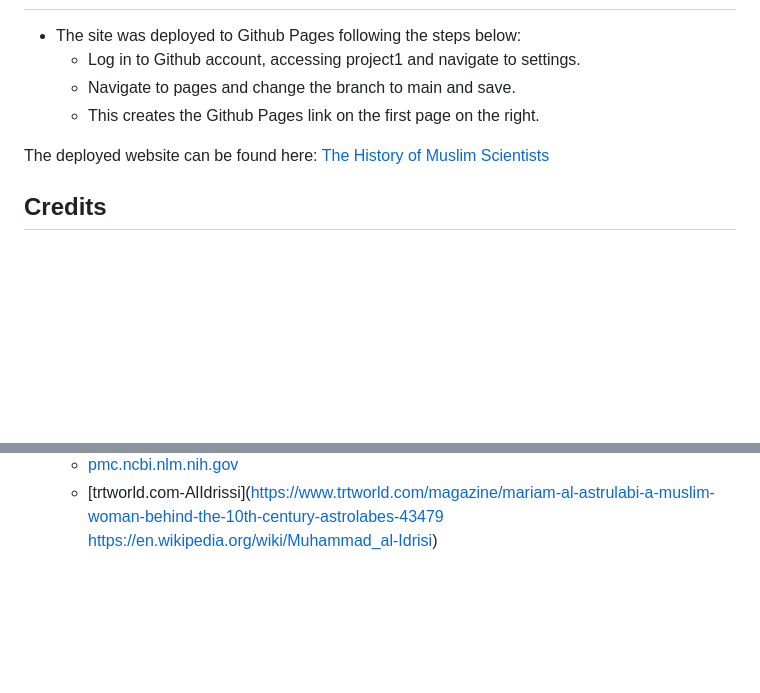
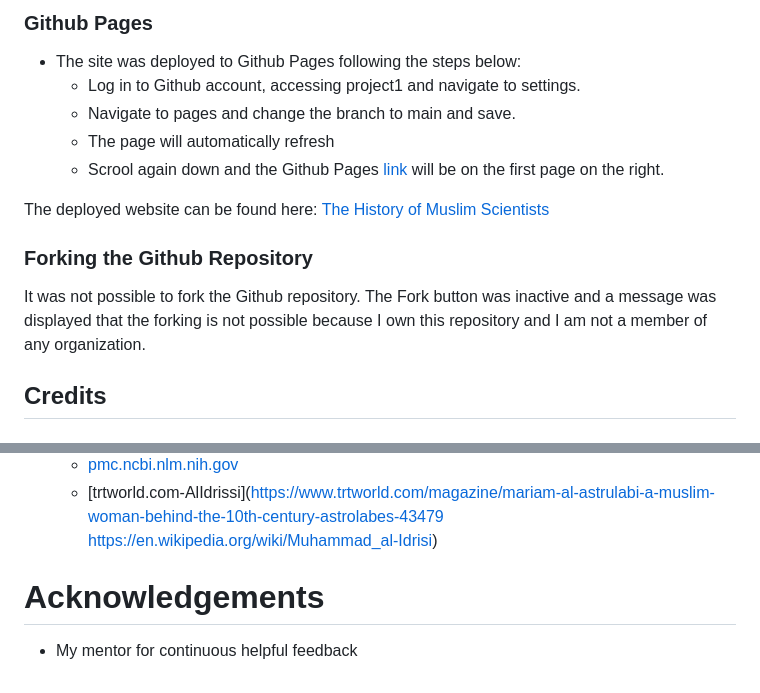
Before and after one commit to ucusergit/project1, a Markdown page: README.md, 2 parts joined by grey strips. Drawn GitHub-style; blank space fills up the shorter version.

Commit message:
Docs: Add forking the repository info to README

```diff
--- a/README.md
+++ b/README.md
@@ -153,11 +153,17 @@ At the moment there are no unsolved bugs.
 
+### Github Pages
 * The site was deployed to Github Pages following the steps below:
     * Log in to Github account, accessing project1 and navigate to settings.
     * Navigate to pages and change the branch to main and save.
-    * This creates the Github Pages link on the first page on the right.
+    * The page will automatically refresh
+    * Scrool again down and the Github Pages [link](https://ucusergit.github.io/project1/mathematics.html) will be on the first page on the right.
 
 The deployed website can be found here: [The History of Muslim Scientists](https://ucusergit.github.io/project1/mathematics.html)
 <br>
+
+### Forking the Github Repository
+
+It was not possible to fork the Github repository. The Fork button was inactive and a message was displayed that the forking is not possible because I own this repository and I am not a member of any organization.
 
 ## Credits
 
@@ -189,3 +195,7 @@ The deployed website can be found here: [The History of Muslim Scientists](https
     * [pmc.ncbi.nlm.nih.gov](https://pmc.ncbi.nlm.nih.gov/articles/PMC2612469/)
     * [trtworld.com-AlIdrissi](https://www.trtworld.com/magazine/mariam-al-astrulabi-a-muslim-woman-behind-the-10th-century-astrolabes-43479
 https://en.wikipedia.org/wiki/Muhammad_al-Idrisi)
+
+# Acknowledgements
+
+* My mentor for continuous helpful feedback
```
Also changed, not shown: other parts of README.md (+1 -1 lines).
